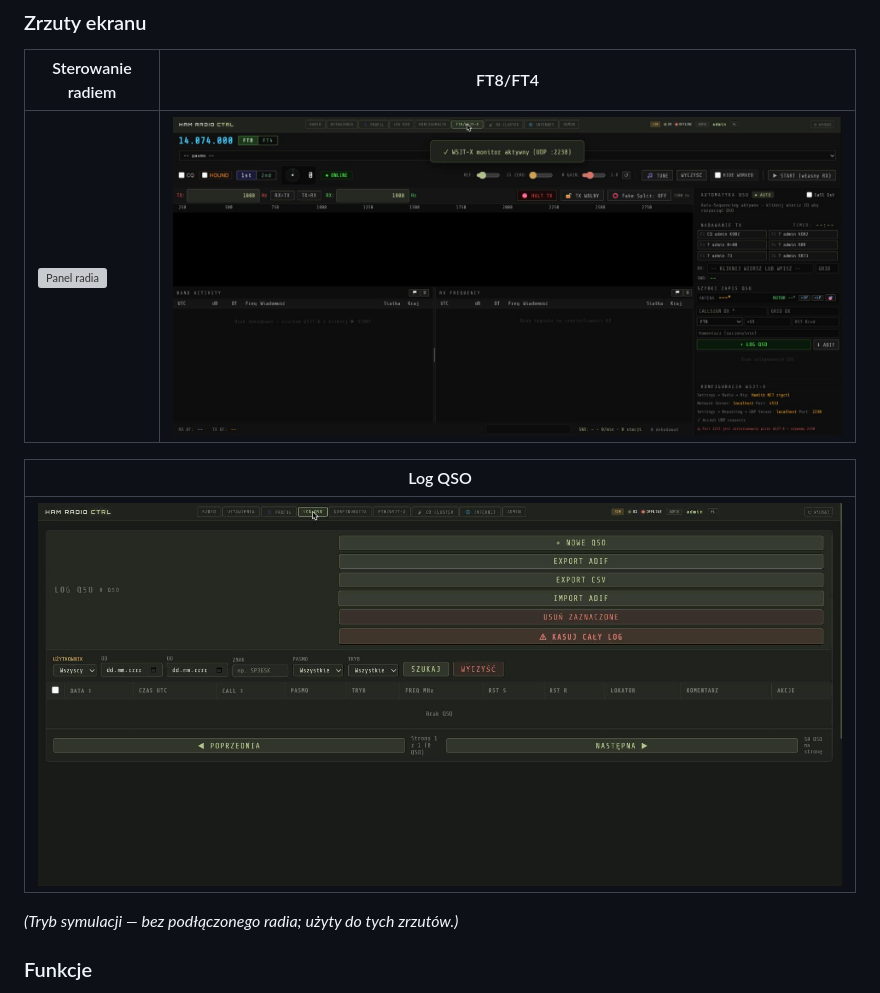
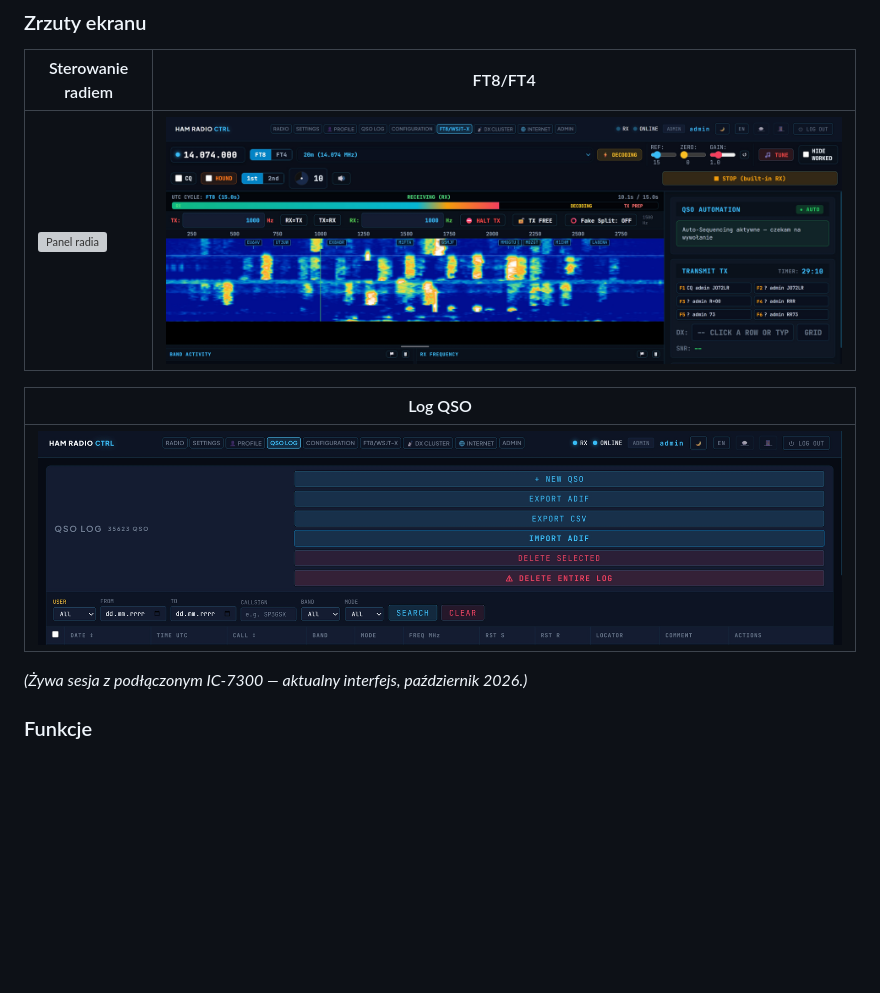
Before and after one commit to SQ3MZM/HAMCTRL, a Markdown page: README.md, the part around one of its changes. Drawn GitHub-style; pictures changed too: docs/screenshots/ft8.jpg, docs/screenshots/qsolog.jpg; blank space fills up the shorter version; grey boxes are pictures that could not be loaded.

```diff
--- a/README.md
+++ b/README.md
@@ -139,7 +139,7 @@ systemowi blokady/przejęcia TRX, tak że nadaje zawsze tylko jedna osoba.
 |---|
 | ![Log QSO](docs/screenshots/qsolog.jpg) |
 
-*(Tryb symulacji — bez podłączonego radia; użyty do tych zrzutów.)*
+*(Żywa sesja z podłączonym IC-7300 — aktualny interfejs, październik 2026.)*
 
 ### Funkcje
 
```
Also changed, not shown: other parts of README.md (+1 -1 lines), 1 other file.
